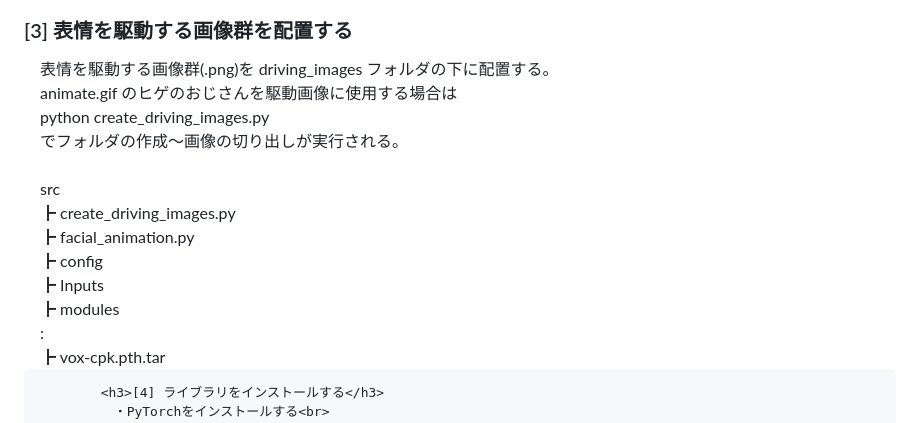
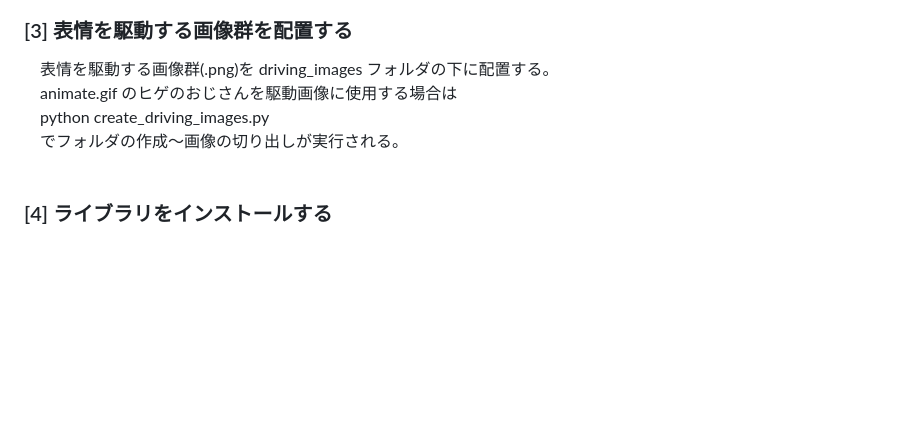
Before and after one commit to boyoyon/FacialAnimation, a Markdown page: README.md, the part around the change. Rendered like a GitHub page; blank space fills up the shorter version.

```diff
--- a/README.md
+++ b/README.md
@@ -31,15 +31,6 @@
             　python create_driving_images.py <br>
             　でフォルダの作成～画像の切り出しが実行される。<br>
             <br>
-            　src<br>
-            　┣ create_driving_images.py<br>
-            　┣ facial_animation.py<br>
-            　┣ config<br>
-            　┣ Inputs<br>
-            　┣ modules<br>
-             　:　<br>
-            　┣ vox-cpk.pth.tar<br>
-
             <h3>[4] ライブラリをインストールする</h3>
             　・PyTorchをインストールする<br>
             　　手持ちのGPUの都合でv1.13.0でしか試しておりません。<br>
```
